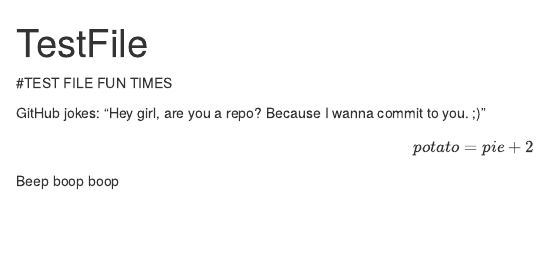
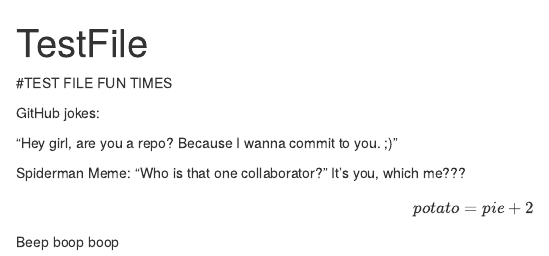
Before and after one commit to cloudhaley/my_test_repo, an R Markdown document (TestFile.Rmd): the page in a window 1100 px wide, from its top. Rendered offline with R 4.5, knitr and Pandoc, with nearby package versions.

Commit message:
Spiderman meme phrase + updated HTML

```diff
--- a/TestFile.Rmd
+++ b/TestFile.Rmd
@@ -9,7 +9,12 @@
 
 #TEST FILE FUN TIMES
 
-GitHub jokes: "Hey girl, are you a repo? Because I wanna commit to you. ;)"
+GitHub jokes:
+
+"Hey girl, are you a repo? Because I wanna commit to you. ;)"
+
+Spiderman Meme: "Who is that one collaborator?" It's you, which me???
+
 
 $$
 potato = pie + 2
```
Also changed, not shown: TestFile.html.
